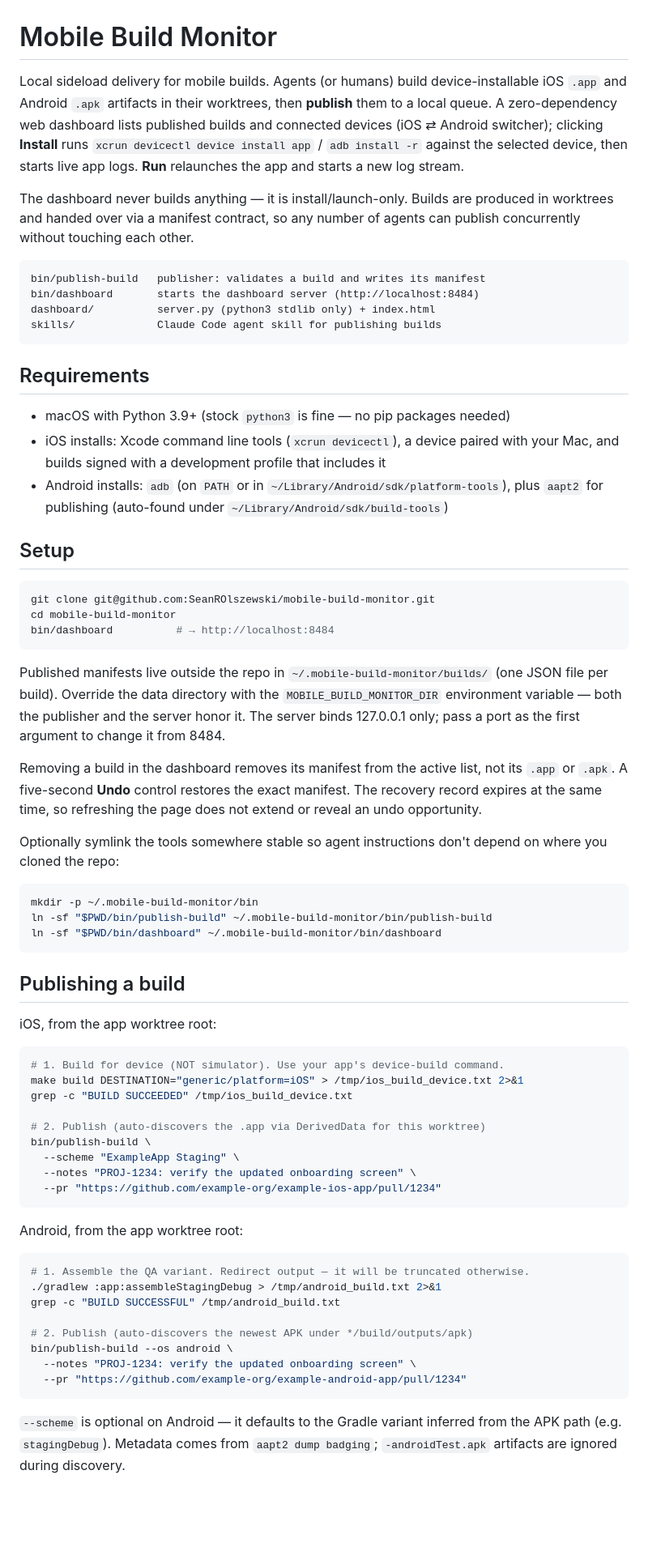
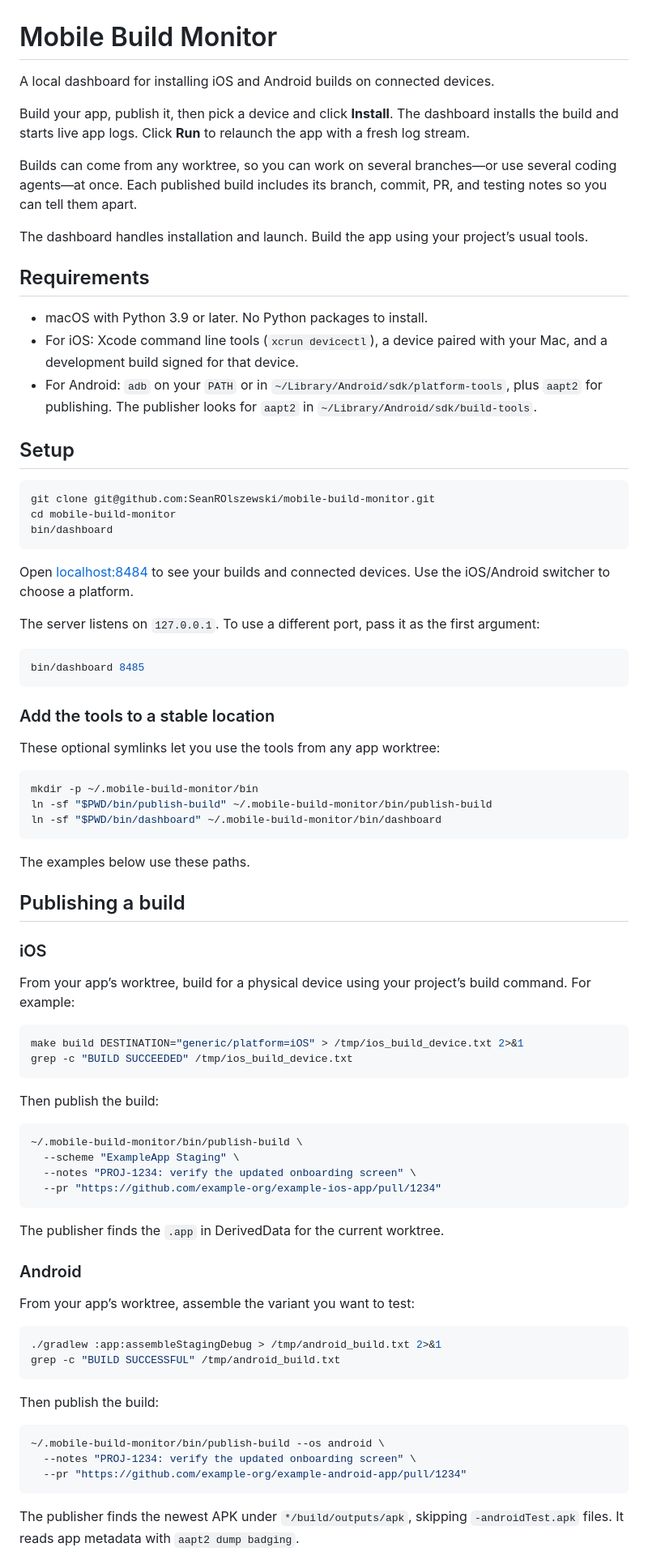
Before and after one commit to SeanROlszewski/mobile-build-monitor, a Markdown page: README.md, the part around one of its changes. Shown at 81% size. Rendered like a GitHub page; blank space fills up the shorter version.

Commit message:
Clarify setup and publishing guide

````diff
--- a/README.md
+++ b/README.md
@@ -1,53 +1,38 @@
 # Mobile Build Monitor
 
-Local sideload delivery for mobile builds. Agents (or humans) build
-device-installable iOS `.app` and Android `.apk` artifacts in their worktrees,
-then **publish** them to a local queue. A zero-dependency web dashboard lists
-published builds and
-connected devices (iOS ⇄ Android switcher); clicking **Install** runs
-`xcrun devicectl device install app` / `adb install -r` against the selected
-device, then starts live app logs. **Run** relaunches the app and starts a new
-log stream.
+A local dashboard for installing iOS and Android builds on connected devices.
 
-The dashboard never builds anything — it is install/launch-only. Builds are
-produced in worktrees and handed over via a manifest contract, so any number of
-agents can publish concurrently without touching each other.
+Build your app, publish it, then pick a device and click **Install**. The dashboard installs the build and starts live app logs. Click **Run** to relaunch the app with a fresh log stream.
 
-```
-bin/publish-build   publisher: validates a build and writes its manifest
-bin/dashboard       starts the dashboard server (http://localhost:8484)
-dashboard/          server.py (python3 stdlib only) + index.html
-skills/             Claude Code agent skill for publishing builds
-```
+Builds can come from any worktree, so you can work on several branches—or use several coding agents—at once. Each published build includes its branch, commit, PR, and testing notes so you can tell them apart.
+
+The dashboard handles installation and launch. Build the app using your project’s usual tools.
 
 ## Requirements
 
-- macOS with Python 3.9+ (stock `python3` is fine — no pip packages needed)
-- iOS installs: Xcode command line tools (`xcrun devicectl`), a device paired
-  with your Mac, and builds signed with a development profile that includes it
-- Android installs: `adb` (on `PATH` or in `~/Library/Android/sdk/platform-tools`),
-  plus `aapt2` for publishing (auto-found under `~/Library/Android/sdk/build-tools`)
+- macOS with Python 3.9 or later. No Python packages to install.
+- For iOS: Xcode command line tools (`xcrun devicectl`), a device paired with your Mac, and a development build signed for that device.
+- For Android: `adb` on your `PATH` or in `~/Library/Android/sdk/platform-tools`, plus `aapt2` for publishing. The publisher looks for `aapt2` in `~/Library/Android/sdk/build-tools`.
 
 ## Setup
 
 ```bash
 git clone git@github.com:SeanROlszewski/mobile-build-monitor.git
 cd mobile-build-monitor
-bin/dashboard          # → http://localhost:8484
+bin/dashboard
 ```
 
-Published manifests live outside the repo in `~/.mobile-build-monitor/builds/` (one
-JSON file per build). Override the data directory with the `MOBILE_BUILD_MONITOR_DIR`
-environment variable — both the publisher and the server honor it. The server
-binds 127.0.0.1 only; pass a port as the first argument to change it from 8484.
+Open [localhost:8484](http://localhost:8484) to see your builds and connected devices. Use the iOS/Android switcher to choose a platform.
 
-Removing a build in the dashboard removes its manifest from the active list,
-not its `.app` or `.apk`. A five-second **Undo** control restores the exact
-manifest. The recovery record expires at the same time, so refreshing the page
-does not extend or reveal an undo opportunity.
+The server listens on `127.0.0.1`. To use a different port, pass it as the first argument:
 
-Optionally symlink the tools somewhere stable so agent instructions don't
-depend on where you cloned the repo:
+```bash
+bin/dashboard 8485
+```
+
+### Add the tools to a stable location
+
+These optional symlinks let you use the tools from any app worktree:
 
 ```bash
 mkdir -p ~/.mobile-build-monitor/bin
@@ -55,36 +40,46 @@ ln -sf "$PWD/bin/publish-build" ~/.mobile-build-monitor/bin/publish-build
 ln -sf "$PWD/bin/dashboard" ~/.mobile-build-monitor/bin/dashboard
 ```
 
+The examples below use these paths.
+
 ## Publishing a build
 
-iOS, from the app worktree root:
+### iOS
+
+From your app’s worktree, build for a physical device using your project’s build command. For example:
 
 ```bash
-# 1. Build for device (NOT simulator). Use your app's device-build command.
 make build DESTINATION="generic/platform=iOS" > /tmp/ios_build_device.txt 2>&1
 grep -c "BUILD SUCCEEDED" /tmp/ios_build_device.txt
+```
 
-# 2. Publish (auto-discovers the .app via DerivedData for this worktree)
-bin/publish-build \
+Then publish the build:
+
+```bash
+~/.mobile-build-monitor/bin/publish-build \
   --scheme "ExampleApp Staging" \
   --notes "PROJ-1234: verify the updated onboarding screen" \
   --pr "https://github.com/example-org/example-ios-app/pull/1234"
 ```
 
-Android, from the app worktree root:
+The publisher finds the `.app` in DerivedData for the current worktree.
+
+### Android
+
+From your app’s worktree, assemble the variant you want to test:
 
 ```bash
-# 1. Assemble the QA variant. Redirect output — it will be truncated otherwise.
 ./gradlew :app:assembleStagingDebug > /tmp/android_build.txt 2>&1
 grep -c "BUILD SUCCESSFUL" /tmp/android_build.txt
+```
 
-# 2. Publish (auto-discovers the newest APK under */build/outputs/apk)
-bin/publish-build --os android \
+Then publish the build:
+
+```bash
+~/.mobile-build-monitor/bin/publish-build --os android \
   --notes "PROJ-1234: verify the updated onboarding screen" \
   --pr "https://github.com/example-org/example-android-app/pull/1234"
 ```
 
-`--scheme` is optional on Android — it defaults to the Gradle variant inferred
-from the APK path (e.g. `stagingDebug`). Metadata comes from `aapt2 dump
-badging`; `-androidTest.apk` artifacts are ignored during discovery.
+The publisher finds the newest APK under `*/build/outputs/apk`, skipping `-androidTest.apk` files. It reads app metadata with `aapt2 dump badging`.
 
````
Also changed, not shown: other parts of README.md (+84 -62 lines).
